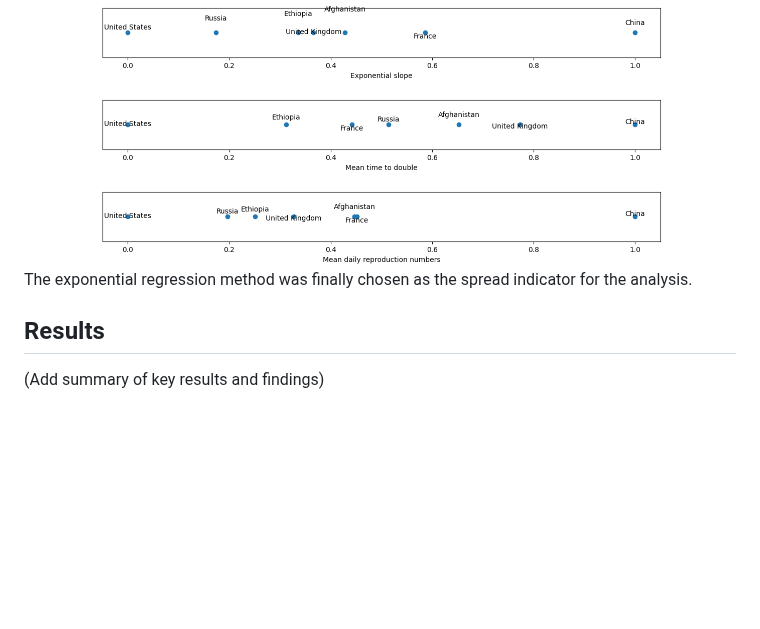
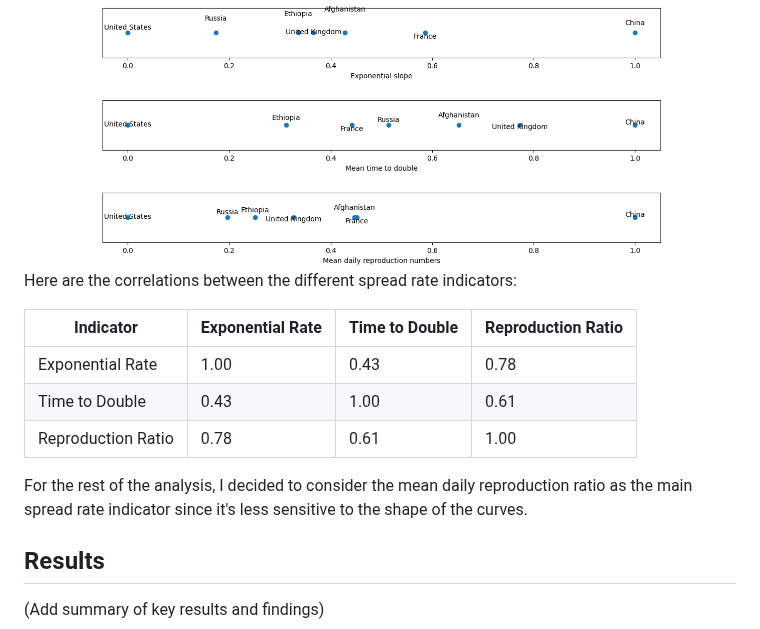
Before and after one commit to BigBaz54/Covid_spread, a Markdown page: README.md, the part around the change. GitHub-like rendering; blank space fills up the shorter version.

Commit message:
[+] idem in readme

```diff
--- a/README.md
+++ b/README.md
@@ -119,7 +119,15 @@ The spread rates calculated were then compared by visualizing on a common scale
     <img src="report/img/spread_comp.png" width="80%">
 </div>
 
-The exponential regression method was finally chosen as the spread indicator for the analysis.
+Here are the correlations between the different spread rate indicators:
+
+| Indicator | Exponential Rate | Time to Double | Reproduction Ratio |
+|-----------|------------------|----------------|--------------------|
+| Exponential Rate | 1.00 | 0.43 | 0.78 |
+| Time to Double | 0.43 | 1.00 | 0.61 |
+| Reproduction Ratio | 0.78 | 0.61 | 1.00 |
+
+For the rest of the analysis, I decided to consider the mean daily reproduction ratio as the main spread rate indicator since it's less sensitive to the shape of the curves.
 
 ## Results
 
```
